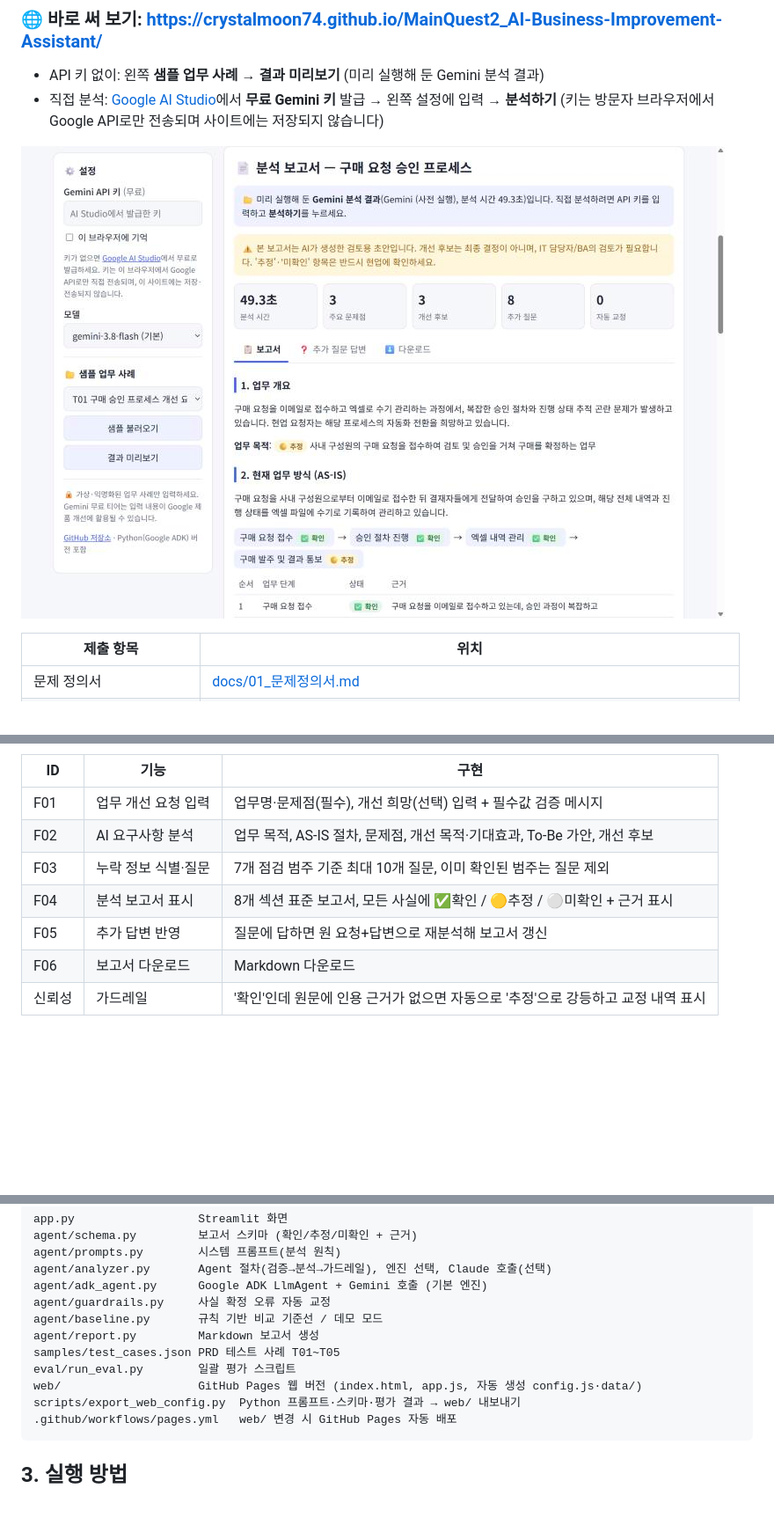
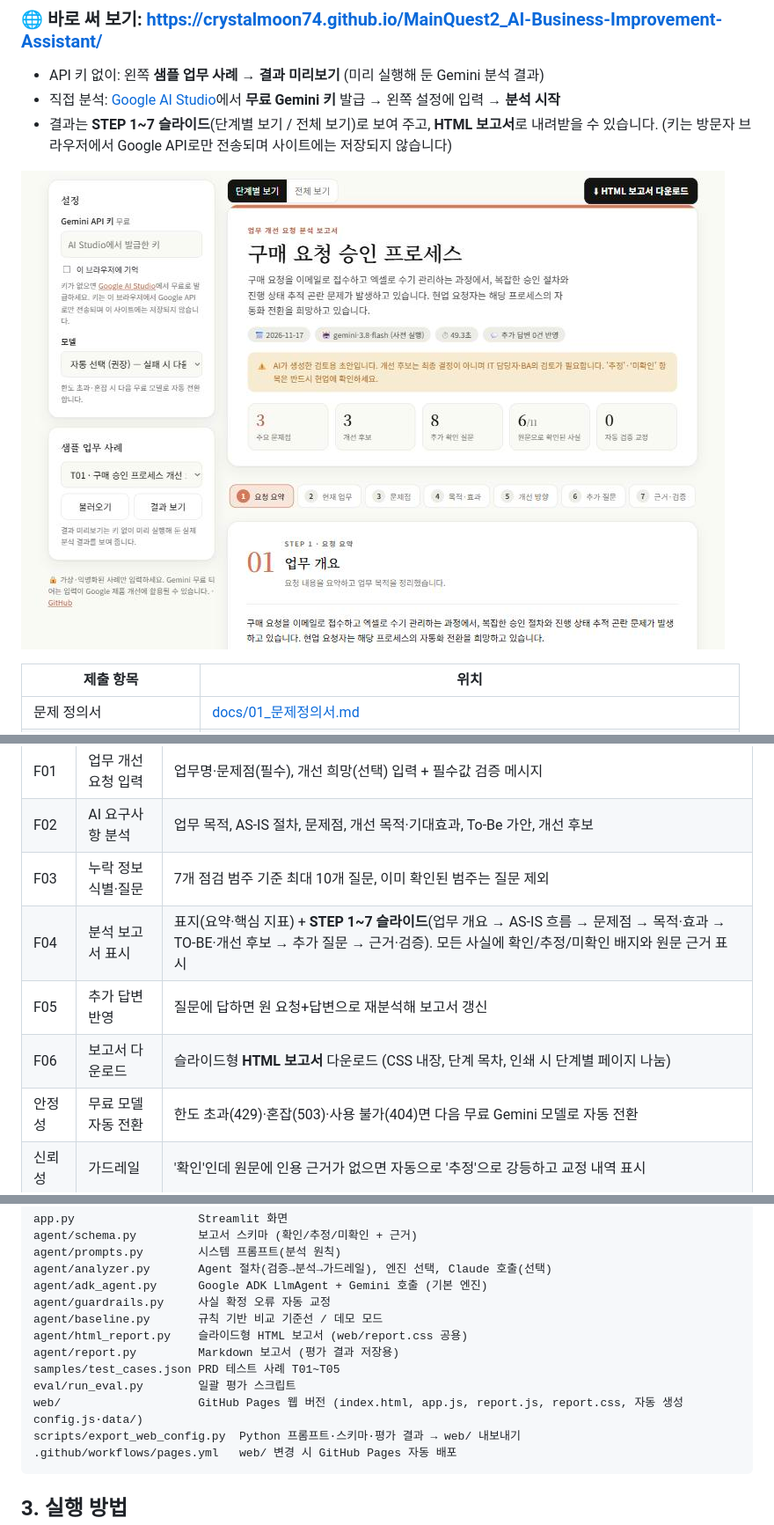
Before and after one commit to crystalmoon74/MainQuest2_AI-Business-Improvement-Assistant, a Markdown page: README.md, 3 parts joined by grey strips. Shown at 88% size. Rendered like a GitHub page; pictures changed too: docs/images/02_report.jpg; blank space fills up the shorter version.

````diff
--- a/README.md
+++ b/README.md
@@ -8,7 +8,8 @@
 
 ### 🌐 바로 써 보기: https://crystalmoon74.github.io/MainQuest2_AI-Business-Improvement-Assistant/
 - API 키 없이: 왼쪽 **샘플 업무 사례** → **결과 미리보기** (미리 실행해 둔 Gemini 분석 결과)
-- 직접 분석: [Google AI Studio](https://aistudio.google.com/apikey)에서 **무료 Gemini 키** 발급 → 왼쪽 설정에 입력 → **분석하기**
+- 직접 분석: [Google AI Studio](https://aistudio.google.com/apikey)에서 **무료 Gemini 키** 발급 → 왼쪽 설정에 입력 → **분석 시작**
+- 결과는 **STEP 1~7 슬라이드**(단계별 보기 / 전체 보기)로 보여 주고, **HTML 보고서**로 내려받을 수 있습니다.
   (키는 방문자 브라우저에서 Google API로만 전송되며 사이트에는 저장되지 않습니다)
 
 ![분석 보고서 화면](docs/images/02_report.jpg)
@@ -30,9 +31,10 @@
 | F01 | 업무 개선 요청 입력 | 업무명·문제점(필수), 개선 희망(선택) 입력 + 필수값 검증 메시지 |
 | F02 | AI 요구사항 분석 | 업무 목적, AS-IS 절차, 문제점, 개선 목적·기대효과, To-Be 가안, 개선 후보 |
 | F03 | 누락 정보 식별·질문 | 7개 점검 범주 기준 최대 10개 질문, 이미 확인된 범주는 질문 제외 |
-| F04 | 분석 보고서 표시 | 8개 섹션 표준 보고서, 모든 사실에 ✅확인 / 🟡추정 / ⚪미확인 + 근거 표시 |
+| F04 | 분석 보고서 표시 | 표지(요약·핵심 지표) + **STEP 1~7 슬라이드**(업무 개요 → AS-IS 흐름 → 문제점 → 목적·효과 → TO-BE·개선 후보 → 추가 질문 → 근거·검증). 모든 사실에 확인/추정/미확인 배지와 원문 근거 표시 |
 | F05 | 추가 답변 반영 | 질문에 답하면 원 요청+답변으로 재분석해 보고서 갱신 |
-| F06 | 보고서 다운로드 | Markdown 다운로드 |
+| F06 | 보고서 다운로드 | 슬라이드형 **HTML 보고서** 다운로드 (CSS 내장, 단계 목차, 인쇄 시 단계별 페이지 나눔) |
+| 안정성 | 무료 모델 자동 전환 | 한도 초과(429)·혼잡(503)·사용 불가(404)면 다음 무료 Gemini 모델로 자동 전환 |
 | 신뢰성 | 가드레일 | '확인'인데 원문에 인용 근거가 없으면 자동으로 '추정'으로 강등하고 교정 내역 표시 |
 
 ## 2. 동작 구조 (단일 Agent)
@@ -60,10 +62,11 @@ agent/analyzer.py       Agent 절차(검증→분석→가드레일), 엔진 선
 agent/adk_agent.py      Google ADK LlmAgent + Gemini 호출 (기본 엔진)
 agent/guardrails.py     사실 확정 오류 자동 교정
 agent/baseline.py       규칙 기반 비교 기준선 / 데모 모드
-agent/report.py         Markdown 보고서 생성
+agent/html_report.py    슬라이드형 HTML 보고서 (web/report.css 공용)
+agent/report.py         Markdown 보고서 (평가 결과 저장용)
 samples/test_cases.json PRD 테스트 사례 T01~T05
 eval/run_eval.py        일괄 평가 스크립트
-web/                    GitHub Pages 웹 버전 (index.html, app.js, 자동 생성 config.js·data/)
+web/                    GitHub Pages 웹 버전 (index.html, app.js, report.js, report.css, 자동 생성 config.js·data/)
 scripts/export_web_config.py  Python 프롬프트·스키마·평가 결과 → web/ 내보내기
 .github/workflows/pages.yml   web/ 변경 시 GitHub Pages 자동 배포
 ```
````
Also changed, not shown: other parts of README.md (+20 -6 lines), docs/02_모델선정근거.md (+3 -1 lines), docs/images/01_input.jpg, docs/images/03_candidates_questions.jpg (deleted), docs/images/03_step_asis.jpg (added), docs/images/04_step_tobe.jpg (added), 13 other files.
